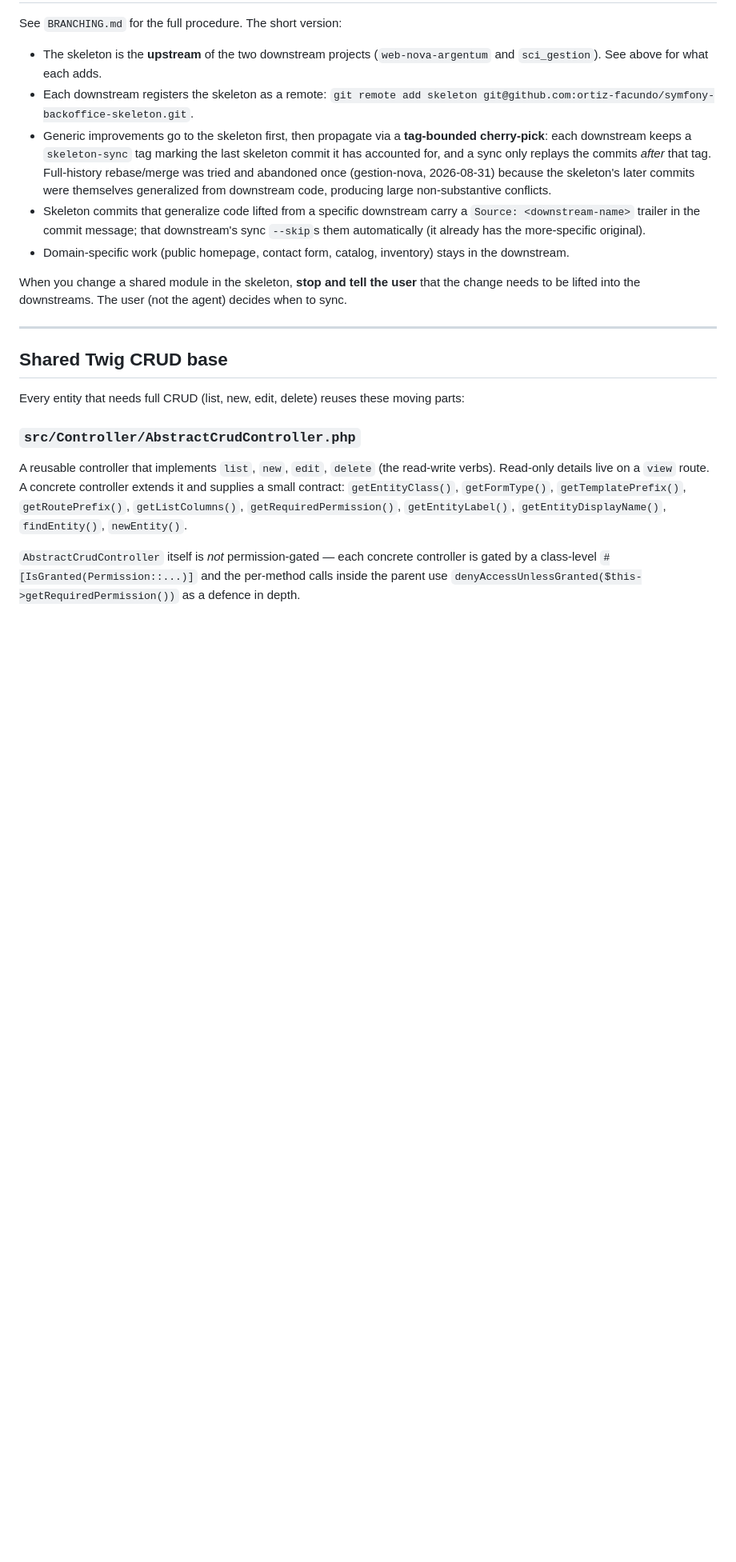
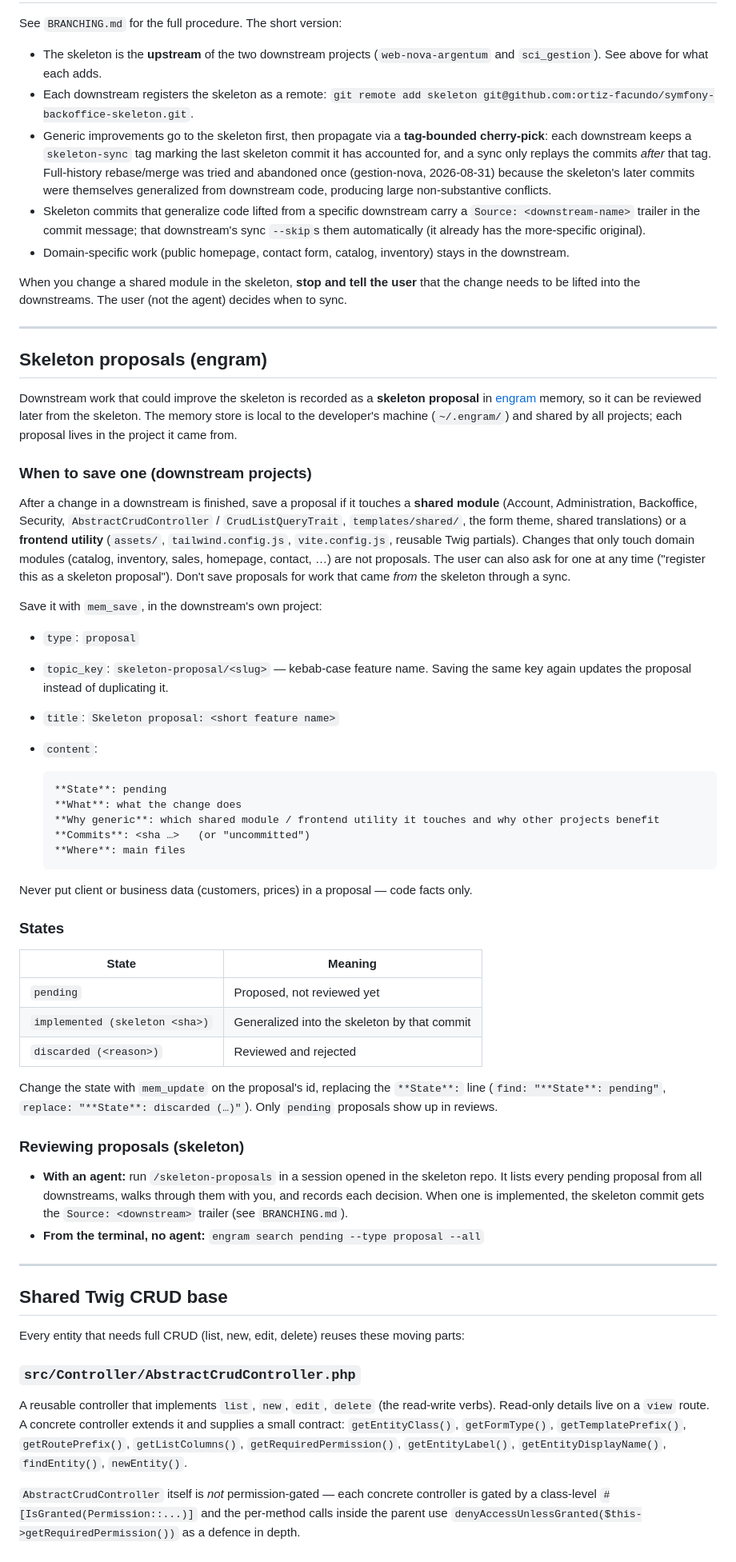
Before and after one commit to ortiz-facundo/institutional-webpage-skeleton, a Markdown page: AGENTS.md, the part around one of its changes. Shown at 80% size. GitHub-like rendering; blank space fills up the shorter version.

Commit message:
docs(agents): add engram skeleton-proposal convention and /skeleton-proposals skill
Downstream changes that touch a shared module or a frontend utility are
recorded as engram memories (type: proposal) with a pending /
implemented / discarded state. The /skeleton-proposals skill lists the
pending ones across downstreams and records each decision.

Source: sci_gestion
Co-Authored-By: Claude Opus 5.5 <noreply@anthropic.com>

````diff
--- a/AGENTS.md
+++ b/AGENTS.md
@@ -390,6 +390,68 @@ See `BRANCHING.md` for the full procedure. The short version:
 When you change a shared module in the skeleton, **stop and tell the user**
 that the change needs to be lifted into the downstreams. The user (not the
 agent) decides when to sync.
+
+---
+
+## Skeleton proposals (engram)
+
+Downstream work that could improve the skeleton is recorded as a
+**skeleton proposal** in [engram](https://github.com/Gentleman-Programming/engram)
+memory, so it can be reviewed later from the skeleton. The memory store is
+local to the developer's machine (`~/.engram/`) and shared by all projects;
+each proposal lives in the project it came from.
+
+### When to save one (downstream projects)
+
+After a change in a downstream is finished, save a proposal if it touches a
+**shared module** (Account, Administration, Backoffice, Security,
+`AbstractCrudController` / `CrudListQueryTrait`, `templates/shared/`, the form
+theme, shared translations) or a **frontend utility** (`assets/`,
+`tailwind.config.js`, `vite.config.js`, reusable Twig partials). Changes that
+only touch domain modules (catalog, inventory, sales, homepage, contact, …)
+are not proposals. The user can also ask for one at any time ("register this
+as a skeleton proposal"). Don't save proposals for work that came *from* the
+skeleton through a sync.
+
+Save it with `mem_save`, in the downstream's own project:
+
+- `type`: `proposal`
+- `topic_key`: `skeleton-proposal/<slug>` — kebab-case feature name. Saving
+  the same key again updates the proposal instead of duplicating it.
+- `title`: `Skeleton proposal: <short feature name>`
+- `content`:
+
+  ```
+  **State**: pending
+  **What**: what the change does
+  **Why generic**: which shared module / frontend utility it touches and why other projects benefit
+  **Commits**: <sha …>   (or "uncommitted")
+  **Where**: main files
+  ```
+
+Never put client or business data (customers, prices) in a proposal — code
+facts only.
+
+### States
+
+| State | Meaning |
+|---|---|
+| `pending` | Proposed, not reviewed yet |
+| `implemented (skeleton <sha>)` | Generalized into the skeleton by that commit |
+| `discarded (<reason>)` | Reviewed and rejected |
+
+Change the state with `mem_update` on the proposal's id, replacing the
+`**State**:` line (`find: "**State**: pending"`, `replace: "**State**:
+discarded (…)"`). Only `pending` proposals show up in reviews.
+
+### Reviewing proposals (skeleton)
+
+- **With an agent:** run `/skeleton-proposals` in a session opened in the
+  skeleton repo. It lists every pending proposal from all downstreams, walks
+  through them with you, and records each decision. When one is implemented,
+  the skeleton commit gets the `Source: <downstream>` trailer (see
+  `BRANCHING.md`).
+- **From the terminal, no agent:** `engram search pending --type proposal --all`
 
 ---
 
````
Also changed, not shown: other parts of AGENTS.md (+3 -0 lines), 1 other file.
